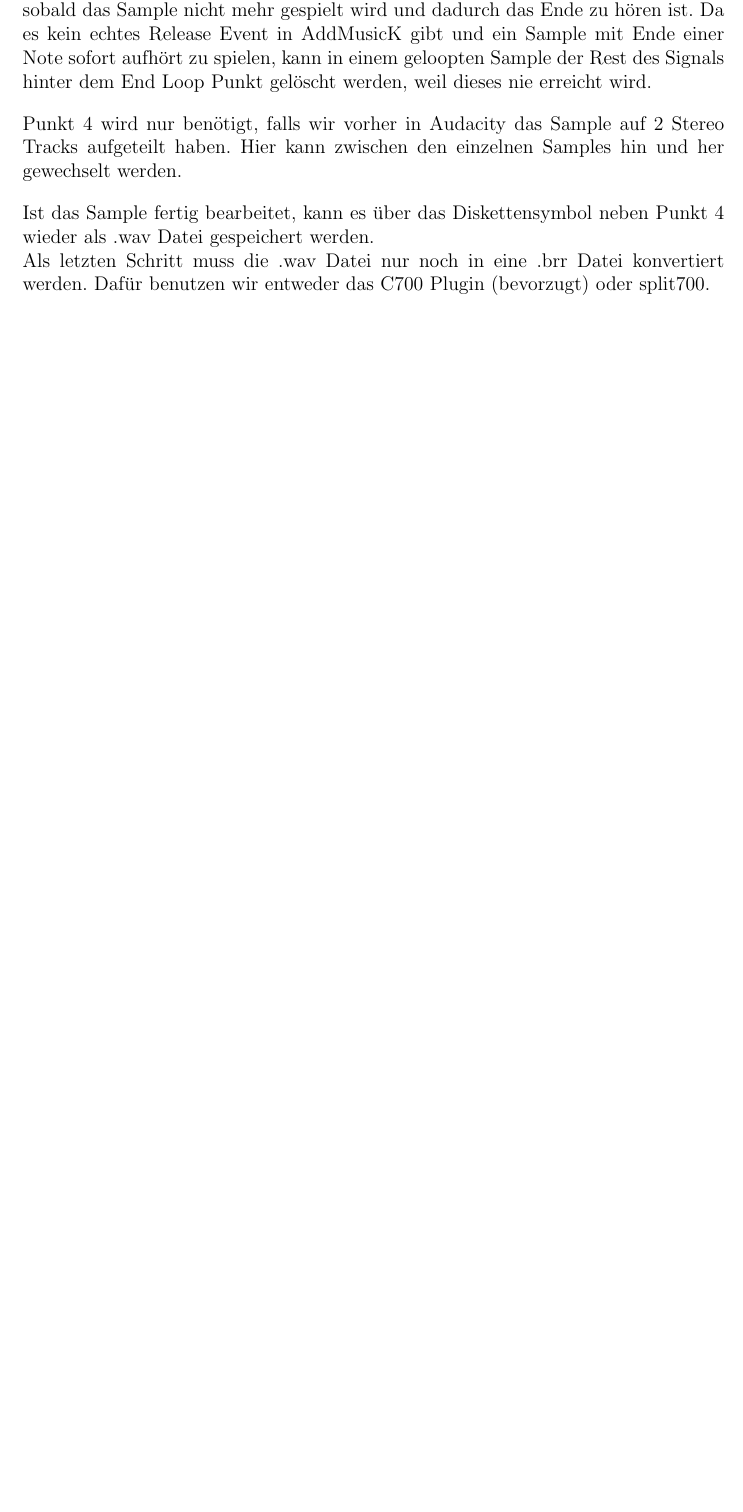
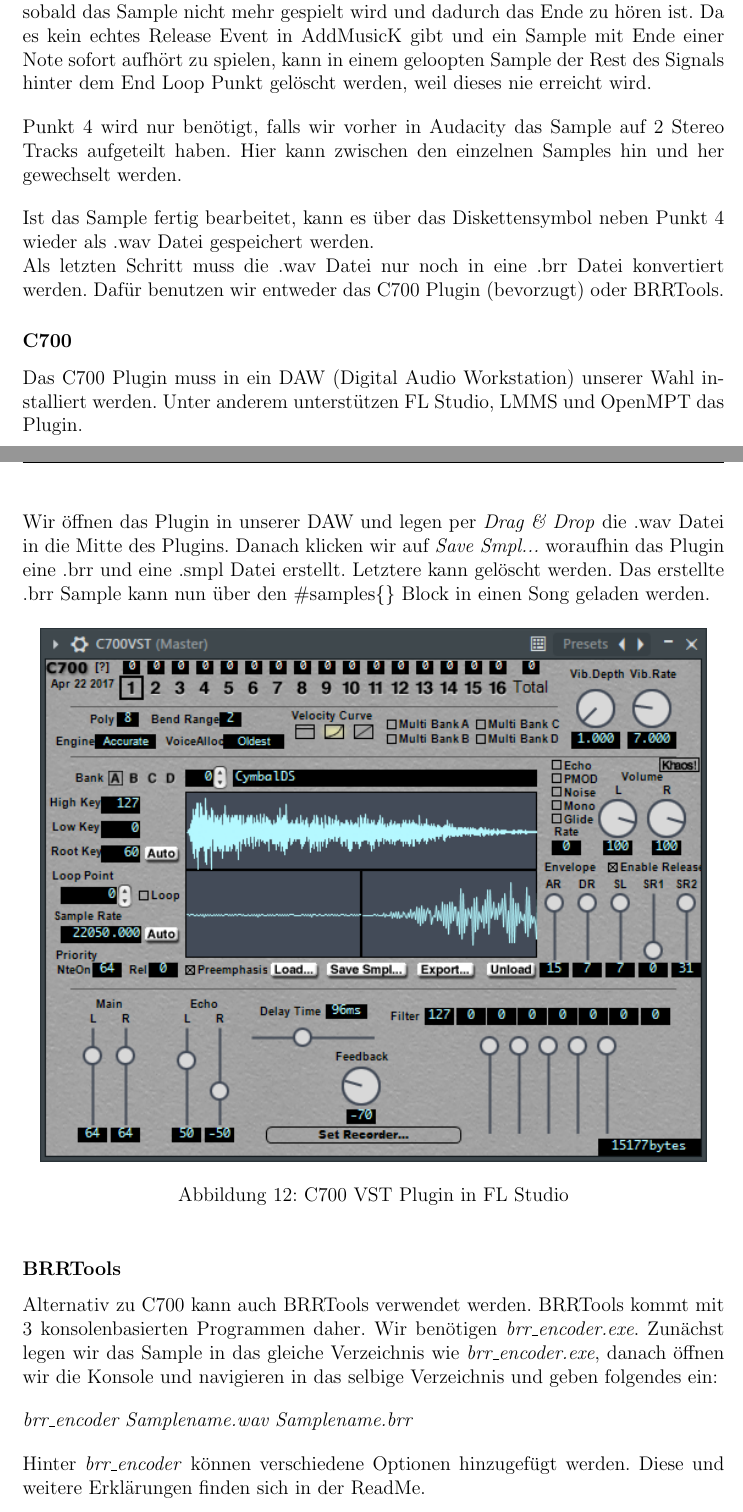
Before and after one commit to Ahrion/MML-Porting-Tutorial, a LaTeX document (main.tex, which reads Instrumente.tex): part of page 33 of 39 before the commit and two parts of pages 33 and 34 of 40 after it, the two joined at a grey line, cut so that both start at the same text, the shorter picture padded with empty space. Compiled offline with pdfLaTeX.

Commit message:
Ergänzung Kapitel Eigene Samples erstellen

```diff
--- a/Instrumente.tex
+++ b/Instrumente.tex
@@ -420,4 +421,23 @@ Punkt 4 wird nur benötigt, falls wir vorher in Audacity das Sample auf 2 Stereo
 \bigskip
 
 Ist das Sample fertig bearbeitet, kann es über das Diskettensymbol neben Punkt 4 wieder als .wav Datei gespeichert werden. \\
-Als letzten Schritt muss die .wav Datei nur noch in eine .brr Datei konvertiert werden. Dafür benutzen wir entweder das C700 Plugin (bevorzugt) oder split700.
+Als letzten Schritt muss die .wav Datei nur noch in eine .brr Datei konvertiert werden. Dafür benutzen wir entweder das C700 Plugin (bevorzugt) oder BRRTools.
+
+\subsubsection*{C700}
+
+Das C700 Plugin muss in ein DAW (Digital Audio Workstation) unserer Wahl installiert werden. Unter anderem unterstützen FL Studio, LMMS und OpenMPT das Plugin. \\
+Wir öffnen das Plugin in unserer DAW und legen per \textit{Drag \& Drop} die .wav Datei in die Mitte des Plugins. Danach klicken wir auf \textit{Save Smpl...} woraufhin das Plugin eine .brr und eine .smpl Datei erstellt. Letztere kann gelöscht werden. Das erstellte .brr Sample kann nun über den \#samples\{\} Block in einen Song geladen werden.
+
+\begin{figure}[htbp] \centering
+	\includegraphics[width=.95\linewidth]{images/C700.png}
+	\caption{C700 VST Plugin in FL Studio}
+	\label{C700}
+\end{figure}
+
+\subsubsection*{BRRTools}
+
+Alternativ zu C700 kann auch BRRTools verwendet werden. BRRTools kommt mit 3 konsolenbasierten Programmen daher. Wir benötigen \textit{brr\_encoder.exe}. Zunächst legen wir das Sample in das gleiche Verzeichnis wie \textit{brr\_encoder.exe}, danach öffnen wir die Konsole und navigieren in das selbige Verzeichnis und geben folgendes ein:
+
+\bigskip
+
+\textit{brr\_encoder Samplename.wav Samplename.brr}
@@ -424,2 +450,8 @@ Als letzten Schritt muss die .wav Datei nur noch in eine .brr Datei konvertiert
+	\label{BRRTools}
+\end{figure}
+
+Hinter \textit{brr\_encoder} können verschiedene Optionen hinzugefügt werden. Diese und weitere Erklärungen finden sich in der ReadMe.
+
+\newpage
 
 %Der allgemeine Konvertierungsprozess wie hier beschrieben stammt größtenteils von Wakana mit Ausnahmen einiger technischer Erklärungen.
```
Also changed, not shown: images/BRRTools.png (added), images/C700.png (added), main.pdf, Instrumente.tex (21 more changed lines).
